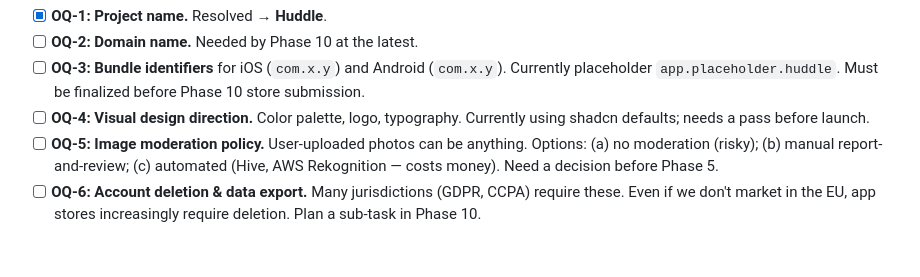
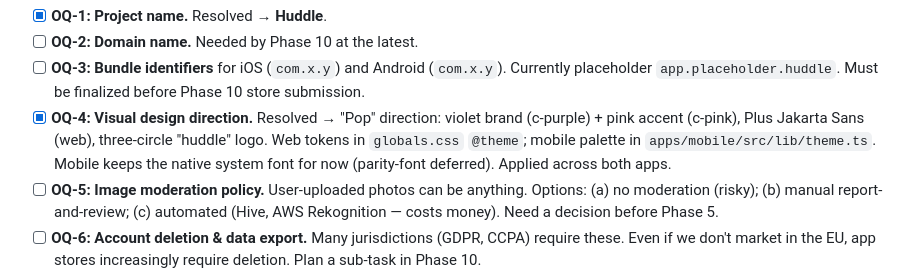
Before and after one commit to just-awesome12/huddle, a Markdown page: ROADMAP.md, the part around the change. Drawn GitHub-style; blank space fills up the shorter version.

Commit message:
docs: resolve OQ-4 (visual design → Pop direction)
Co-Authored-By: Claude Fable 5 <noreply@anthropic.com>

```diff
--- a/ROADMAP.md
+++ b/ROADMAP.md
@@ -773,7 +773,7 @@ Every phase enforces these gates before progressing.
 - [x] **OQ-1: Project name.** Resolved → **Huddle**.
 - [ ] **OQ-2: Domain name.** Needed by Phase 10 at the latest.
 - [ ] **OQ-3: Bundle identifiers** for iOS (`com.x.y`) and Android (`com.x.y`). Currently placeholder `app.placeholder.huddle`. Must be finalized before Phase 10 store submission.
-- [ ] **OQ-4: Visual design direction.** Color palette, logo, typography. Currently using shadcn defaults; needs a pass before launch.
+- [x] **OQ-4: Visual design direction.** Resolved → "Pop" direction: violet brand (c-purple) + pink accent (c-pink), Plus Jakarta Sans (web), three-circle "huddle" logo. Web tokens in `globals.css` `@theme`; mobile palette in `apps/mobile/src/lib/theme.ts`. Mobile keeps the native system font for now (parity-font deferred). Applied across both apps.
 - [ ] **OQ-5: Image moderation policy.** User-uploaded photos can be anything. Options: (a) no moderation (risky); (b) manual report-and-review; (c) automated (Hive, AWS Rekognition — costs money). Need a decision before Phase 5.
 - [ ] **OQ-6: Account deletion & data export.** Many jurisdictions (GDPR, CCPA) require these. Even if we don't market in the EU, app stores increasingly require deletion. Plan a sub-task in Phase 10.
 - [ ] **OQ-7: Geographic scope.** US only? Global? Affects compliance posture.
```
Also changed, not shown: CLAUDE.md (+1 -2 lines).
